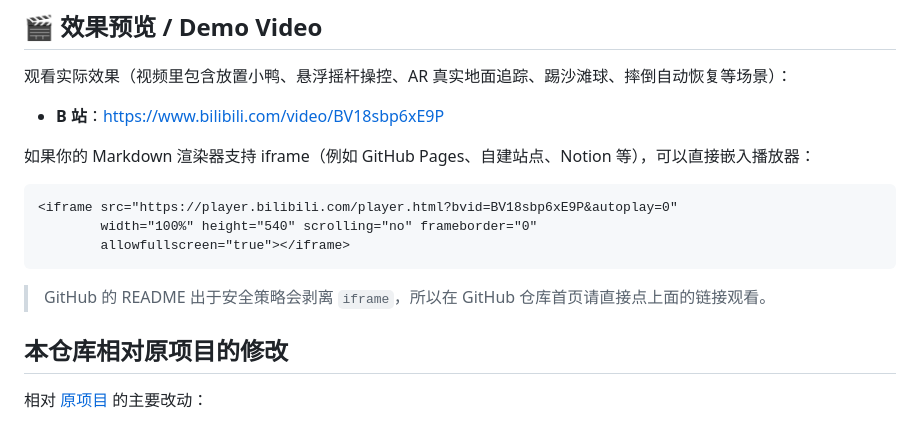
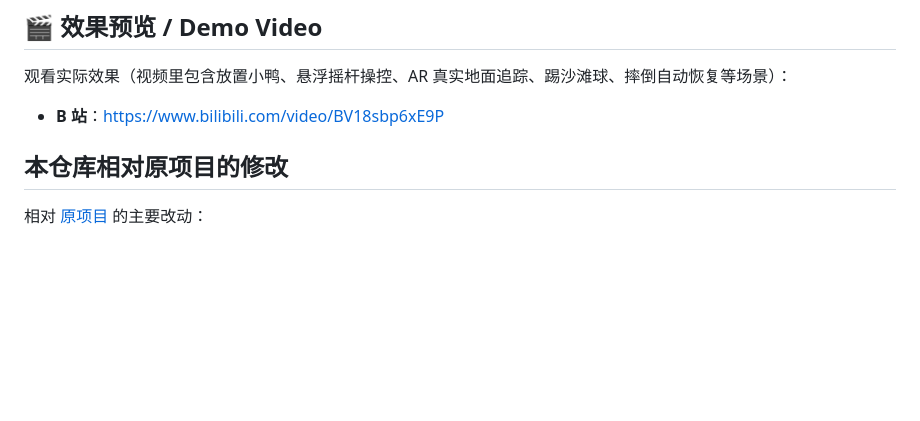
Before and after one commit to xiongy26/microduck-ar, a Markdown page: README.md, the part around the change. Rendered like a GitHub page; blank space fills up the shorter version.

Commit message:
docs: 移除 README 中 B 站视频的 iframe 嵌入说明
保留视频链接，去掉对其他渲染平台的嵌入说明，保持简洁。

Co-Authored-By: Claude Code <noreply@anthropic.com>

````diff
--- a/README.md
+++ b/README.md
@@ -17,16 +17,6 @@
 观看实际效果（视频里包含放置小鸭、悬浮摇杆操控、AR 真实地面追踪、踢沙滩球、摔倒自动恢复等场景）：
 
 - **B 站**：[https://www.bilibili.com/video/BV18sbp6xE9P](https://www.bilibili.com/video/BV18sbp6xE9P?spm_id_from=333.1387.upload.video_card.click&vd_source=b0c8a11b5de94ddafb7aba6365bcceef)
-
-如果你的 Markdown 渲染器支持 iframe（例如 GitHub Pages、自建站点、Notion 等），可以直接嵌入播放器：
-
-```html
-<iframe src="https://player.bilibili.com/player.html?bvid=BV18sbp6xE9P&autoplay=0"
-        width="100%" height="540" scrolling="no" frameborder="0"
-        allowfullscreen="true"></iframe>
-```
-
-> GitHub 的 README 出于安全策略会剥离 `iframe`，所以在 GitHub 仓库首页请直接点上面的链接观看。
 
 ## 本仓库相对原项目的修改
 
````
